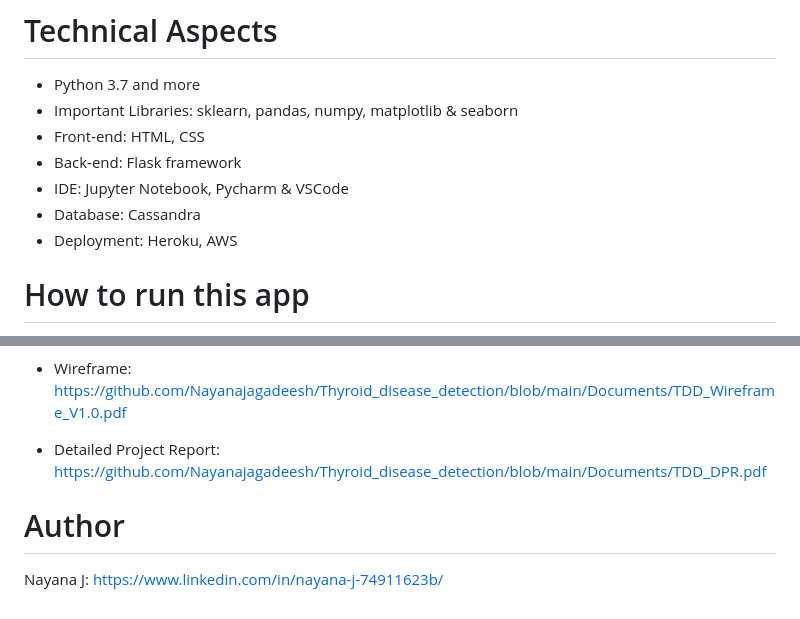
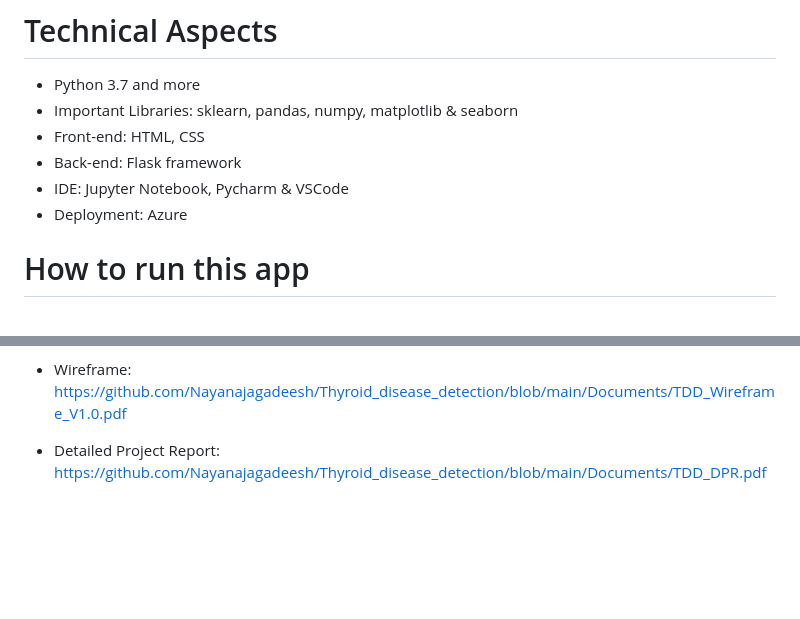
Before and after one commit to Nayanajagadeesh/Thyroid_Disease_Detection, a Markdown page: README.md, 2 parts joined by grey strips. GitHub-like rendering; blank space fills up the shorter version.

```diff
--- a/README.md
+++ b/README.md
@@ -16,8 +16,7 @@ Azure: https://thyroid-disease-detection1.azurewebsites.net
 - Front-end: HTML, CSS
 - Back-end: Flask framework
 - IDE: Jupyter Notebook, Pycharm & VSCode
-- Database: Cassandra
-- Deployment: Heroku, AWS
+- Deployment: Azure
 
 # How to run this app
 
@@ -71,8 +76,3 @@ The final model is deployed on Azure using Flask framework.
 - Wireframe: https://github.com/Nayanajagadeesh/Thyroid_disease_detection/blob/main/Documents/TDD_Wireframe_V1.0.pdf
 
 - Detailed Project Report: https://github.com/Nayanajagadeesh/Thyroid_disease_detection/blob/main/Documents/TDD_DPR.pdf
-
-
-# Author
-
-Nayana J: https://www.linkedin.com/in/nayana-j-74911623b/
```
Also changed, not shown: other parts of README.md (+6 -0 lines).
